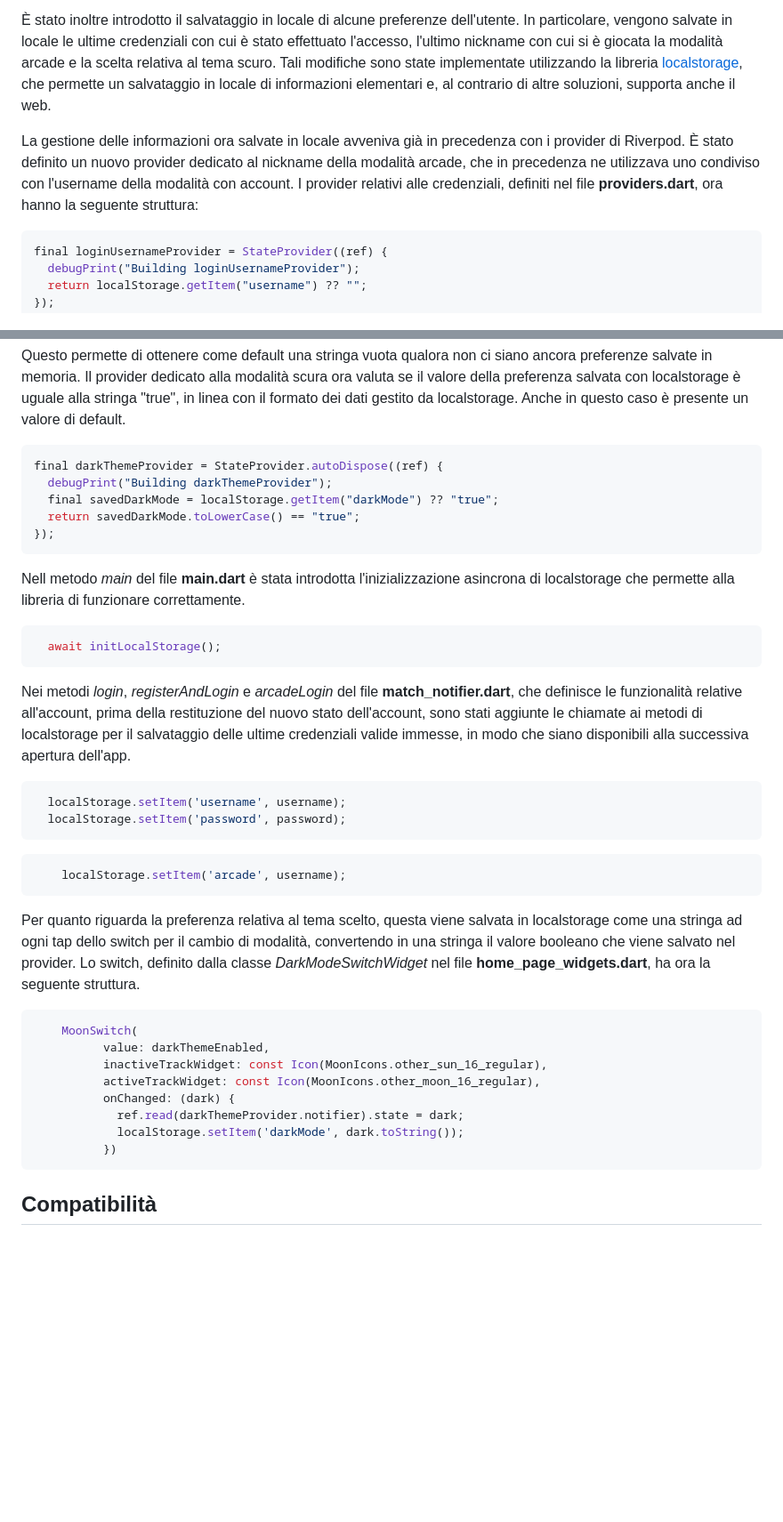
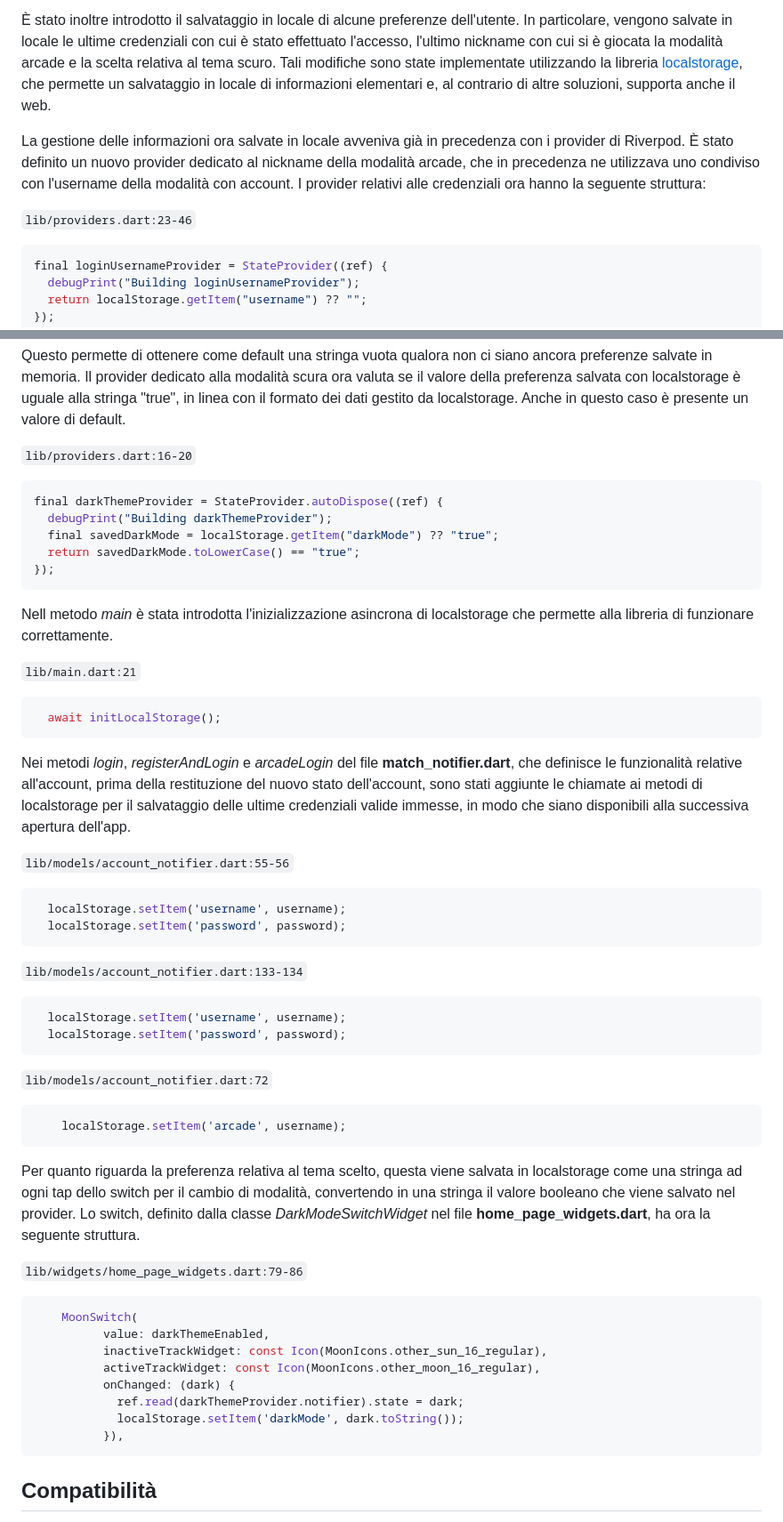
Before and after one commit to TMangialardi/guess_the_place, a Markdown page: README.md, 2 parts joined by grey strips. Shown: that part at 89% size. Drawn GitHub-style; blank space fills up the shorter version.

Commit message:
Added references to code to README.md

````diff
--- a/README.md
+++ b/README.md
@@ -14,8 +14,9 @@ Guess the Place è ora giocabile anche con un web browser, accedendo a https://t
 
 È stato inoltre introdotto il salvataggio in locale di alcune preferenze dell'utente. In particolare, vengono salvate in locale le ultime credenziali con cui è stato effettuato l'accesso, l'ultimo nickname con cui si è giocata la modalità arcade e la scelta relativa al tema scuro. Tali modifiche sono state implementate utilizzando la libreria [localstorage](https://pub.dev/packages/localstorage), che permette un salvataggio in locale di informazioni elementari e, al contrario di altre soluzioni, supporta anche il web.
 
-La gestione delle informazioni ora salvate in locale avveniva già in precedenza con i provider di Riverpod. È stato definito un nuovo provider dedicato al nickname della modalità arcade, che in precedenza ne utilizzava uno condiviso con l'username della modalità con account. I provider relativi alle credenziali, definiti nel file **providers.dart**, ora hanno la seguente struttura:
+La gestione delle informazioni ora salvate in locale avveniva già in precedenza con i provider di Riverpod. È stato definito un nuovo provider dedicato al nickname della modalità arcade, che in precedenza ne utilizzava uno condiviso con l'username della modalità con account. I provider relativi alle credenziali ora hanno la seguente struttura:
 
+``lib/providers.dart:23-46``
 ```dart
 final loginUsernameProvider = StateProvider((ref) {
   debugPrint("Building loginUsernameProvider");
@@ -35,6 +36,7 @@ final arcadeNicknameProvider = StateProvider((ref) {
 
 Questo permette di ottenere come default una stringa vuota qualora non ci siano ancora preferenze salvate in memoria. Il provider dedicato alla modalità scura ora valuta se il valore della preferenza salvata con localstorage è uguale alla stringa "true", in linea con il formato dei dati gestito da localstorage. Anche in questo caso è presente un valore di default.
 
+``lib/providers.dart:16-20``
 ```dart
 final darkThemeProvider = StateProvider.autoDispose((ref) {
   debugPrint("Building darkThemeProvider");
@@ -43,24 +45,33 @@ final darkThemeProvider = StateProvider.autoDispose((ref) {
 });
 ```
 
-Nell metodo *main* del file **main.dart** è stata introdotta l'inizializzazione asincrona di localstorage che permette alla libreria di funzionare correttamente.
+Nell metodo *main* è stata introdotta l'inizializzazione asincrona di localstorage che permette alla libreria di funzionare correttamente.
 
+``lib/main.dart:21``
 ```dart
   await initLocalStorage();
 ```
 
 Nei metodi *login*, *registerAndLogin* e *arcadeLogin* del file **match_notifier.dart**, che definisce le funzionalità relative all'account, prima della restituzione del nuovo stato dell'account, sono stati aggiunte le chiamate ai metodi di localstorage per il salvataggio delle ultime credenziali valide immesse, in modo che siano disponibili alla successiva apertura dell'app.
 
+``lib/models/account_notifier.dart:55-56``
 ```dart
   localStorage.setItem('username', username);
   localStorage.setItem('password', password);
 ```
+``lib/models/account_notifier.dart:133-134``
+```dart
+  localStorage.setItem('username', username);
+  localStorage.setItem('password', password);
+```
+``lib/models/account_notifier.dart:72``
 ```dart
     localStorage.setItem('arcade', username);
 ```
 
 Per quanto riguarda la preferenza relativa al tema scelto, questa viene salvata in localstorage come una stringa ad ogni tap dello switch per il cambio di modalità, convertendo in una stringa il valore booleano che viene salvato nel provider. Lo switch, definito dalla classe *DarkModeSwitchWidget* nel file **home_page_widgets.dart**, ha ora la seguente struttura.
 
+``lib/widgets/home_page_widgets.dart:79-86``
 ```dart
     MoonSwitch(
           value: darkThemeEnabled,
@@ -69,7 +80,7 @@ Per quanto riguarda la preferenza relativa al tema scelto, questa viene salvata
           onChanged: (dark) {
             ref.read(darkThemeProvider.notifier).state = dark;
             localStorage.setItem('darkMode', dark.toString());
-          })
+          }),
 ```
 
 ## Compatibilità
````
